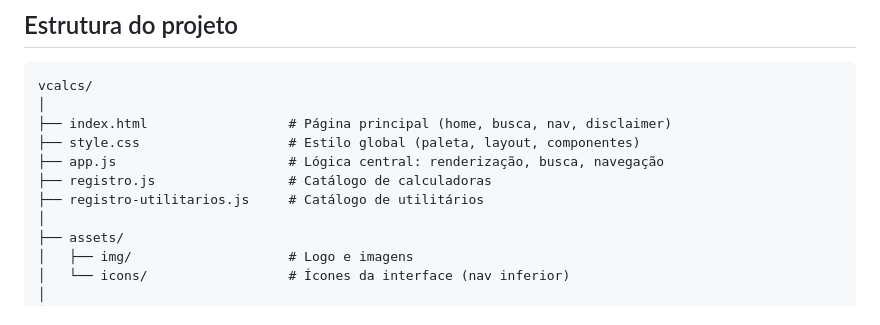
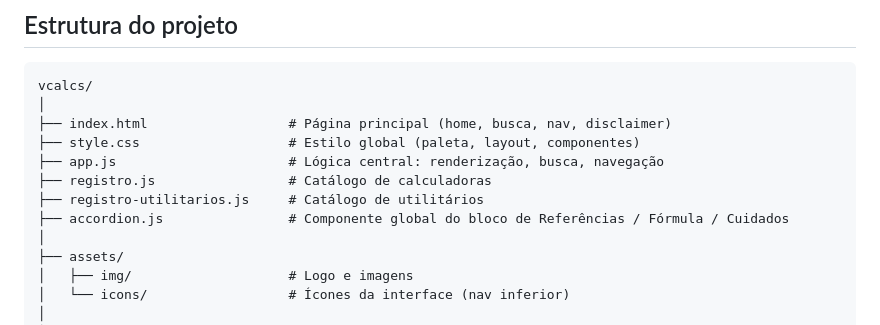
Before and after one commit to vonflach/VCalcs, a Markdown page: README.md, the part around the change. Rendered like a GitHub page.

Commit message:
Adiciono accodion.js no readme

```diff
--- a/README.md
+++ b/README.md
@@ -44,6 +44,7 @@ vcalcs/
 ├── app.js                      # Lógica central: renderização, busca, navegação
 ├── registro.js                 # Catálogo de calculadoras
 ├── registro-utilitarios.js     # Catálogo de utilitários
+├── accordion.js                # Componente global do bloco de Referências / Fórmula / Cuidados
 │
 ├── assets/
 │   ├── img/                    # Logo e imagens
```
